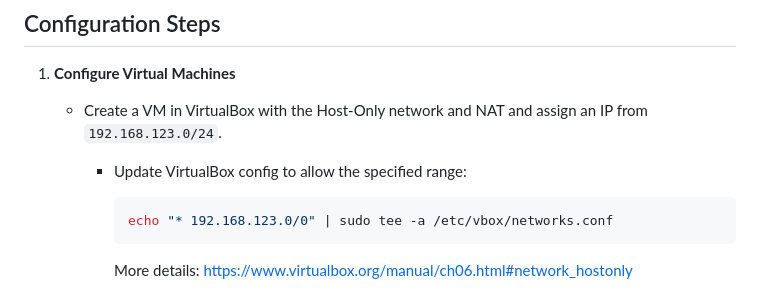
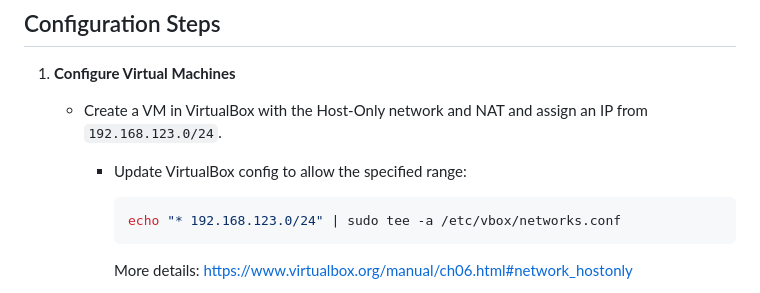
Before and after one commit to riyadomf/multi-vm-deploy-automation, a Markdown page: Readme.md, the part around the change. Rendered like a GitHub page.

````diff
--- a/Readme.md
+++ b/Readme.md
@@ -13,7 +13,7 @@
     * Create a VM in VirtualBox with the Host-Only network and NAT and assign an IP from `192.168.123.0/24`.
         * Update VirtualBox config to allow the specified range:
             ```bash
-            echo "* 192.168.123.0/0" | sudo tee -a /etc/vbox/networks.conf
+            echo "* 192.168.123.0/24" | sudo tee -a /etc/vbox/networks.conf
             ```
             More details: https://www.virtualbox.org/manual/ch06.html#network_hostonly
 
````
